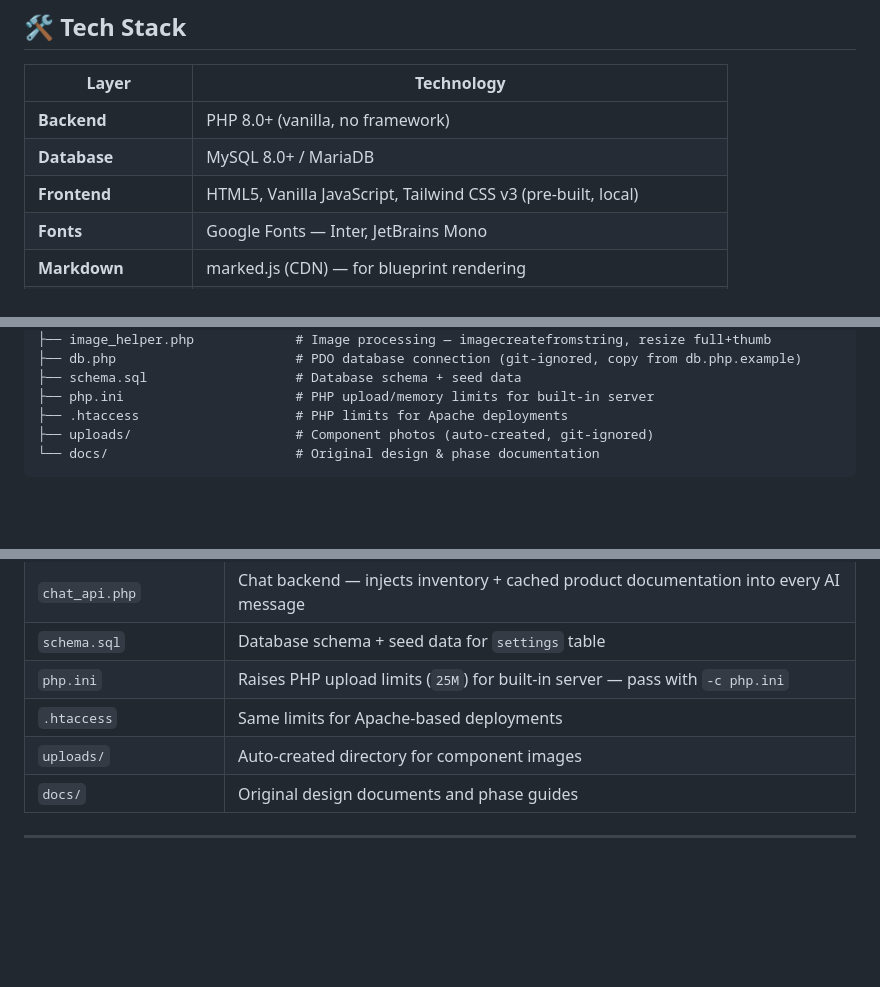
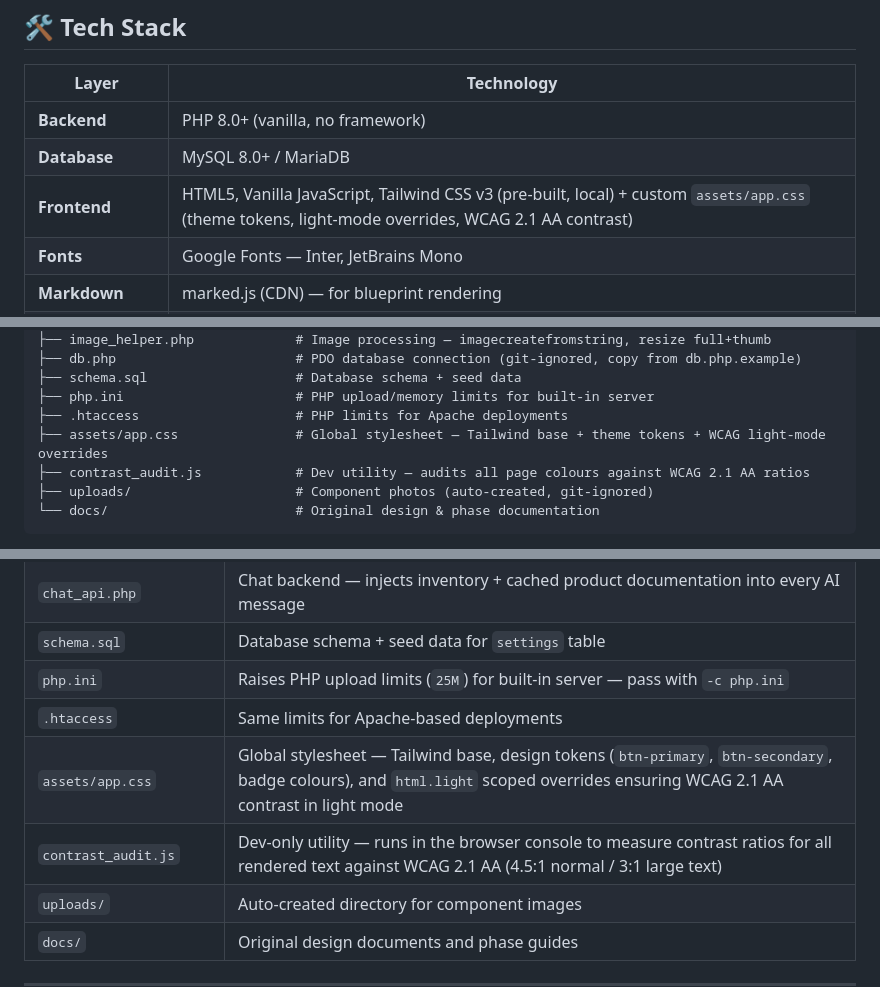
Before and after one commit to Philusha1983/diy-inventory, a Markdown page: README.md, 3 parts joined by grey strips. Rendered like a GitHub page; blank space fills up the shorter version.

Commit message:
docs: update README for light-mode — add theme toggle feature, WCAG notes, app.css/contrast_audit.js in file map

````diff
--- a/README.md
+++ b/README.md
@@ -107,7 +108,7 @@ Everything runs locally. No cloud subscriptions, no monthly fees — just PHP, M
 |-------|-----------|
 | **Backend** | PHP 8.0+ (vanilla, no framework) |
 | **Database** | MySQL 8.0+ / MariaDB |
-| **Frontend** | HTML5, Vanilla JavaScript, Tailwind CSS v3 (pre-built, local) |
+| **Frontend** | HTML5, Vanilla JavaScript, Tailwind CSS v3 (pre-built, local) + custom `assets/app.css` (theme tokens, light-mode overrides, WCAG 2.1 AA contrast) |
 | **Fonts** | Google Fonts — Inter, JetBrains Mono |
 | **Markdown** | marked.js (CDN) — for blueprint rendering |
 | **AI Providers** | Google Gemini 2.5 Flash · OpenAI GPT-4o |
@@ -149,6 +150,8 @@ diy-inventory/
 ├── schema.sql                   # Database schema + seed data
 ├── php.ini                      # PHP upload/memory limits for built-in server
 ├── .htaccess                    # PHP limits for Apache deployments
+├── assets/app.css               # Global stylesheet — Tailwind base + theme tokens + WCAG light-mode overrides
+├── contrast_audit.js            # Dev utility — audits all page colours against WCAG 2.1 AA ratios
 ├── uploads/                     # Component photos (auto-created, git-ignored)
 └── docs/                        # Original design & phase documentation
 ```
@@ -577,6 +580,8 @@ uploads/
 | `schema.sql` | Database schema + seed data for `settings` table |
 | `php.ini` | Raises PHP upload limits (`25M`) for built-in server — pass with `-c php.ini` |
 | `.htaccess` | Same limits for Apache-based deployments |
+| `assets/app.css` | Global stylesheet — Tailwind base, design tokens (`btn-primary`, `btn-secondary`, badge colours), and `html.light` scoped overrides ensuring WCAG 2.1 AA contrast in light mode |
+| `contrast_audit.js` | Dev-only utility — runs in the browser console to measure contrast ratios for all rendered text against WCAG 2.1 AA (4.5:1 normal / 3:1 large text) |
 | `uploads/` | Auto-created directory for component images |
 | `docs/` | Original design documents and phase guides |
 
````
Also changed, not shown: other parts of README.md (+2 -1 lines).
